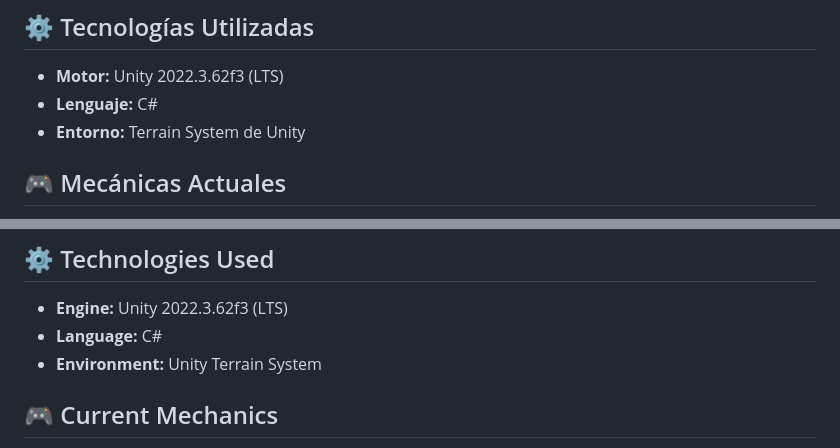
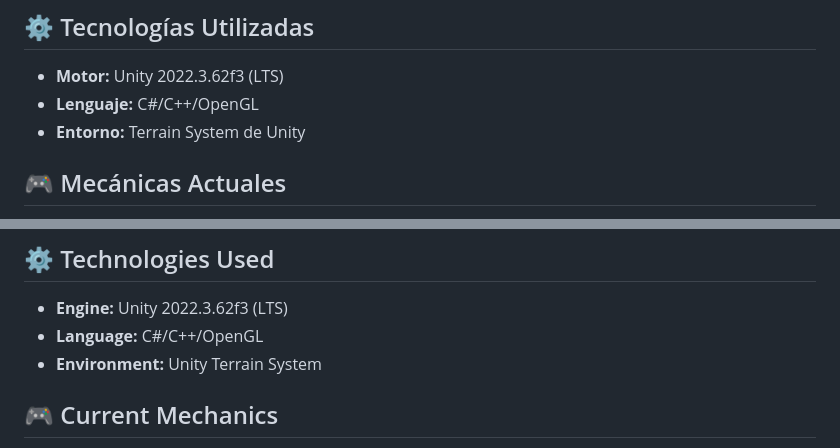
Before and after one commit to Jurguen101/Proyecto-Programaci-n-Gr-fica-2026, a Markdown page: README.md, 2 parts joined by grey strips. Drawn GitHub-style.

Commit message:
Change language from C# to C#/C++/OpenGL
Updated programming languages used in the project description.

```diff
--- a/README.md
+++ b/README.md
@@ -4,7 +4,7 @@ Un juego de terror psicológico en primera persona enfocado en la atmósfera, la
 
 ## ⚙️ Tecnologías Utilizadas
 * **Motor:** Unity 2022.3.62f3 (LTS)
-* **Lenguaje:** C#
+* **Lenguaje:** C#/C++/OpenGL
 * **Entorno:** Terrain System de Unity
 
 ## 🎮 Mecánicas Actuales
@@ -50,7 +50,7 @@ A first-person psychological horror game focused on atmosphere, exploration, and
 ## ⚙️ Technologies Used
 
 * **Engine:** Unity 2022.3.62f3 (LTS)
-* **Language:** C#
+* **Language:** C#/C++/OpenGL
 * **Environment:** Unity Terrain System
 
 ## 🎮 Current Mechanics
```
